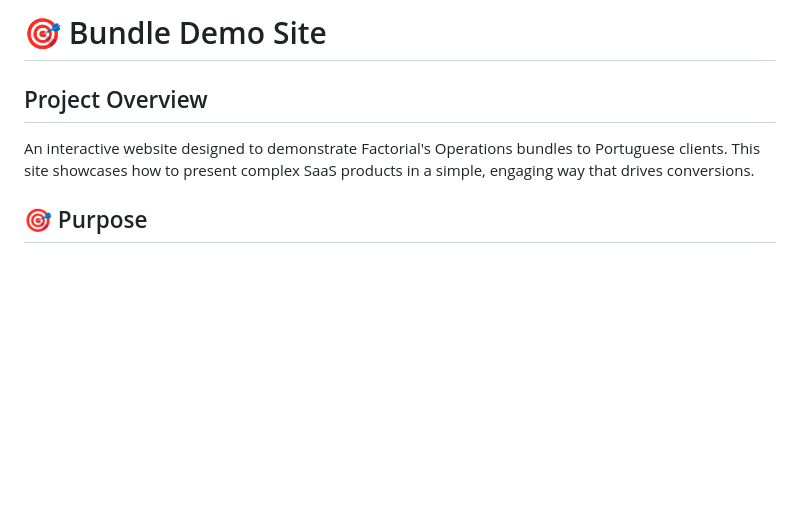
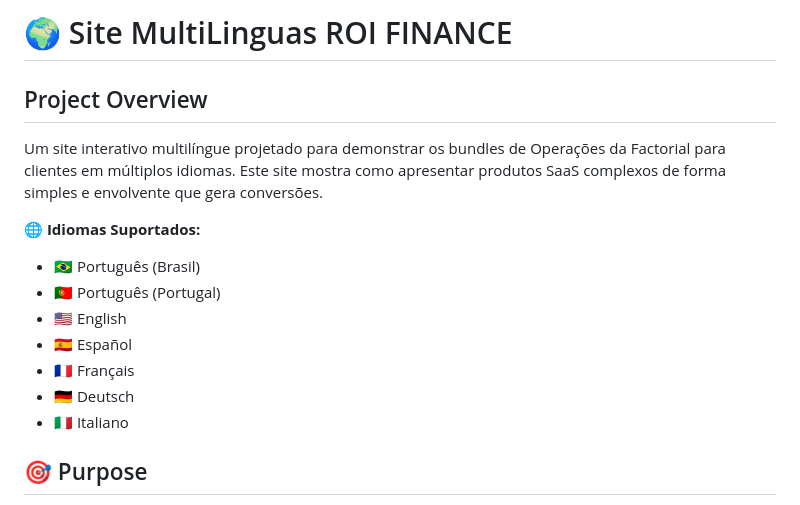
Before and after one commit to VictorHGutierrez-cloud/eu.roifactorial.co, a Markdown page: README.md, the part around the change printed below. Drawn GitHub-style; blank space fills up the shorter version.

```diff
--- a/README.md
+++ b/README.md
@@ -1,8 +1,17 @@
-# 🎯 Bundle Demo Site
+# 🌍 Site MultiLinguas ROI FINANCE
 
 ## Project Overview
 
-An interactive website designed to demonstrate Factorial's Operations bundles to Portuguese clients. This site showcases how to present complex SaaS products in a simple, engaging way that drives conversions.
+Um site interativo multilíngue projetado para demonstrar os bundles de Operações da Factorial para clientes em múltiplos idiomas. Este site mostra como apresentar produtos SaaS complexos de forma simples e envolvente que gera conversões.
+
+**🌐 Idiomas Suportados:**
+- 🇧🇷 Português (Brasil)
+- 🇵🇹 Português (Portugal)
+- 🇺🇸 English
+- 🇪🇸 Español
+- 🇫🇷 Français
+- 🇩🇪 Deutsch
+- 🇮🇹 Italiano
 
 ## 🎯 Purpose
 
```
Also changed, not shown: other parts of README.md (+56 -17 lines).
